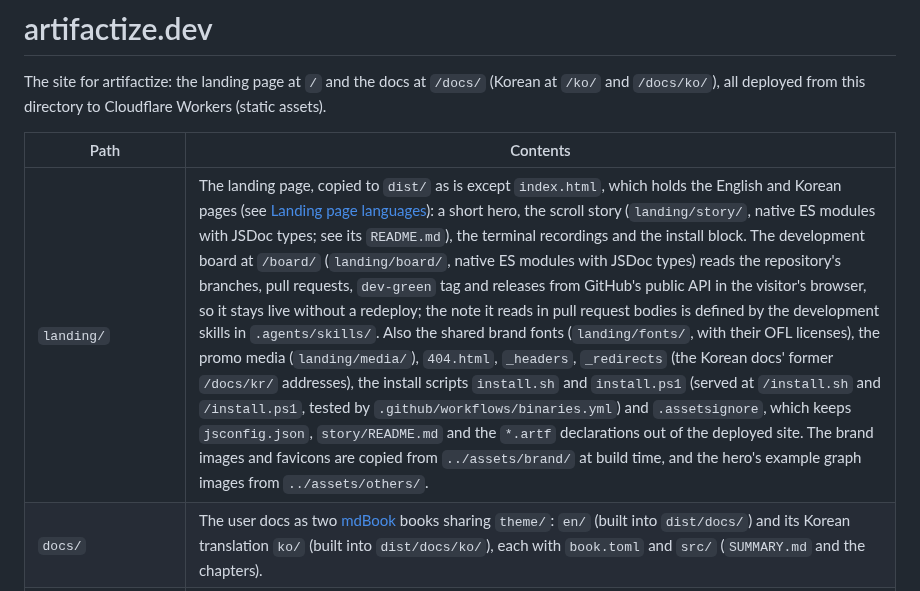
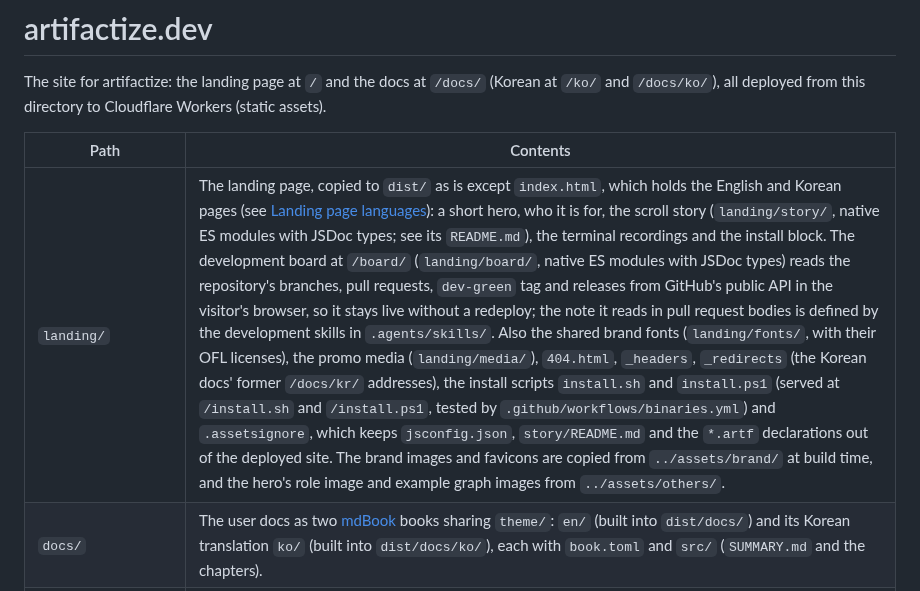
Before and after one commit to lhj6102/artifactize, a Markdown page: website/README.md, the part around the change. Drawn GitHub-style.

```diff
--- a/website/README.md
+++ b/website/README.md
@@ -6,7 +6,7 @@ deployed from this directory to Cloudflare Workers (static assets).
 
 | Path | Contents |
 |---|---|
-| `landing/` | The landing page, copied to `dist/` as is except `index.html`, which holds the English and Korean pages (see [Landing page languages](#landing-page-languages)): a short hero, the scroll story (`landing/story/`, native ES modules with JSDoc types; see its `README.md`), the terminal recordings and the install block. The development board at `/board/` (`landing/board/`, native ES modules with JSDoc types) reads the repository's branches, pull requests, `dev-green` tag and releases from GitHub's public API in the visitor's browser, so it stays live without a redeploy; the note it reads in pull request bodies is defined by the development skills in `.agents/skills/`. Also the shared brand fonts (`landing/fonts/`, with their OFL licenses), the promo media (`landing/media/`), `404.html`, `_headers`, `_redirects` (the Korean docs' former `/docs/kr/` addresses), the install scripts `install.sh` and `install.ps1` (served at `/install.sh` and `/install.ps1`, tested by `.github/workflows/binaries.yml`) and `.assetsignore`, which keeps `jsconfig.json`, `story/README.md` and the `*.artf` declarations out of the deployed site. The brand images and favicons are copied from `../assets/brand/` at build time, and the hero's example graph images from `../assets/others/`. |
+| `landing/` | The landing page, copied to `dist/` as is except `index.html`, which holds the English and Korean pages (see [Landing page languages](#landing-page-languages)): a short hero, who it is for, the scroll story (`landing/story/`, native ES modules with JSDoc types; see its `README.md`), the terminal recordings and the install block. The development board at `/board/` (`landing/board/`, native ES modules with JSDoc types) reads the repository's branches, pull requests, `dev-green` tag and releases from GitHub's public API in the visitor's browser, so it stays live without a redeploy; the note it reads in pull request bodies is defined by the development skills in `.agents/skills/`. Also the shared brand fonts (`landing/fonts/`, with their OFL licenses), the promo media (`landing/media/`), `404.html`, `_headers`, `_redirects` (the Korean docs' former `/docs/kr/` addresses), the install scripts `install.sh` and `install.ps1` (served at `/install.sh` and `/install.ps1`, tested by `.github/workflows/binaries.yml`) and `.assetsignore`, which keeps `jsconfig.json`, `story/README.md` and the `*.artf` declarations out of the deployed site. The brand images and favicons are copied from `../assets/brand/` at build time, and the hero's role image and example graph images from `../assets/others/`. |
 | `docs/` | The user docs as two [mdBook](https://rust-lang.github.io/mdBook/) books sharing `theme/`: `en/` (built into `dist/docs/`) and its Korean translation `ko/` (built into `dist/docs/ko/`), each with `book.toml` and `src/` (`SUMMARY.md` and the chapters). |
 | `build.sh` | Builds everything into `dist/` (gitignored) and checks every internal link. |
 | `layout.py` | Copies the landing page, brand assets and demo GIFs into a destination shared by the build and preview, and writes the landing page in each language. |
```
Also changed, not shown: README.md (+4 -1 lines), assets/readme/README.kr.md (+4 -1 lines), assets/others/roles.en.png (added), 8 other files.
